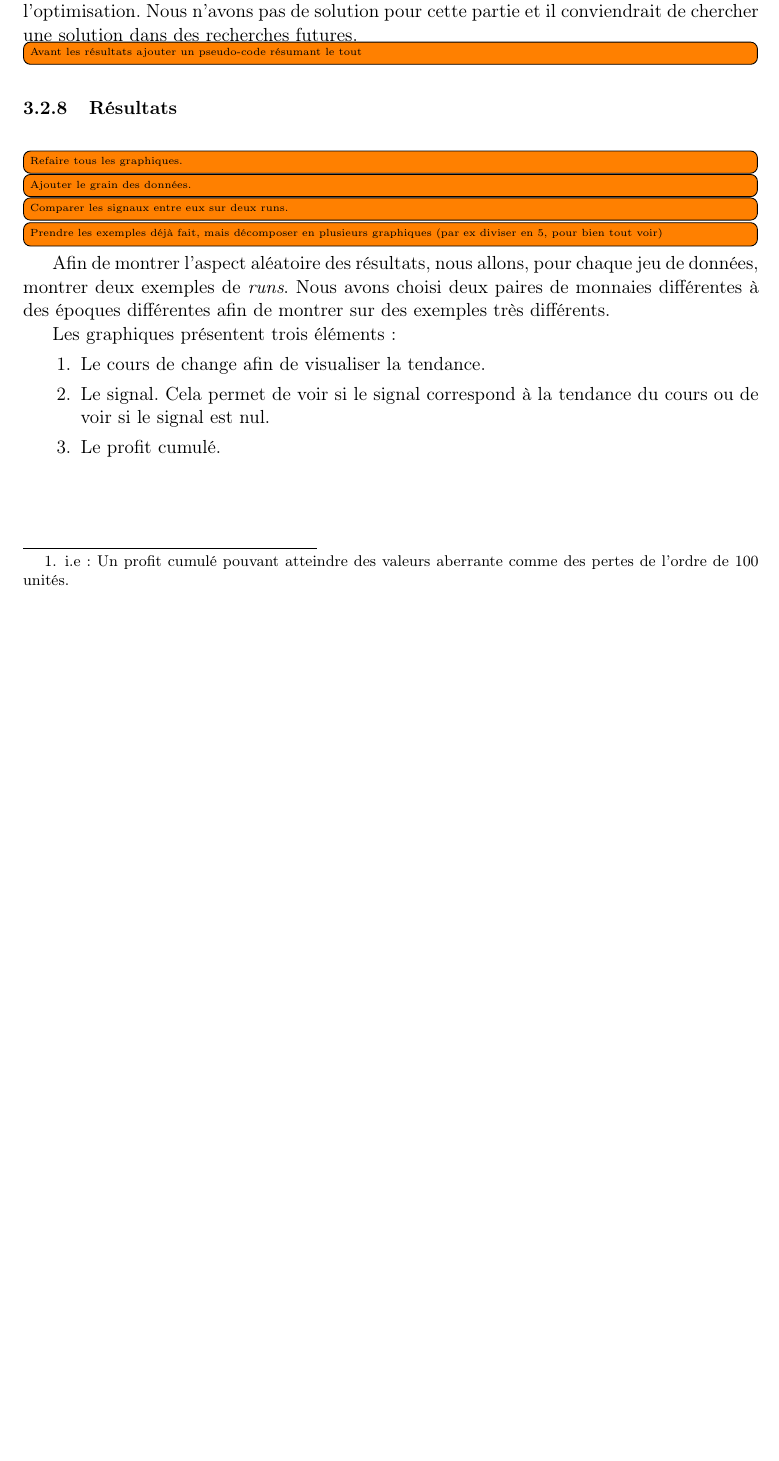
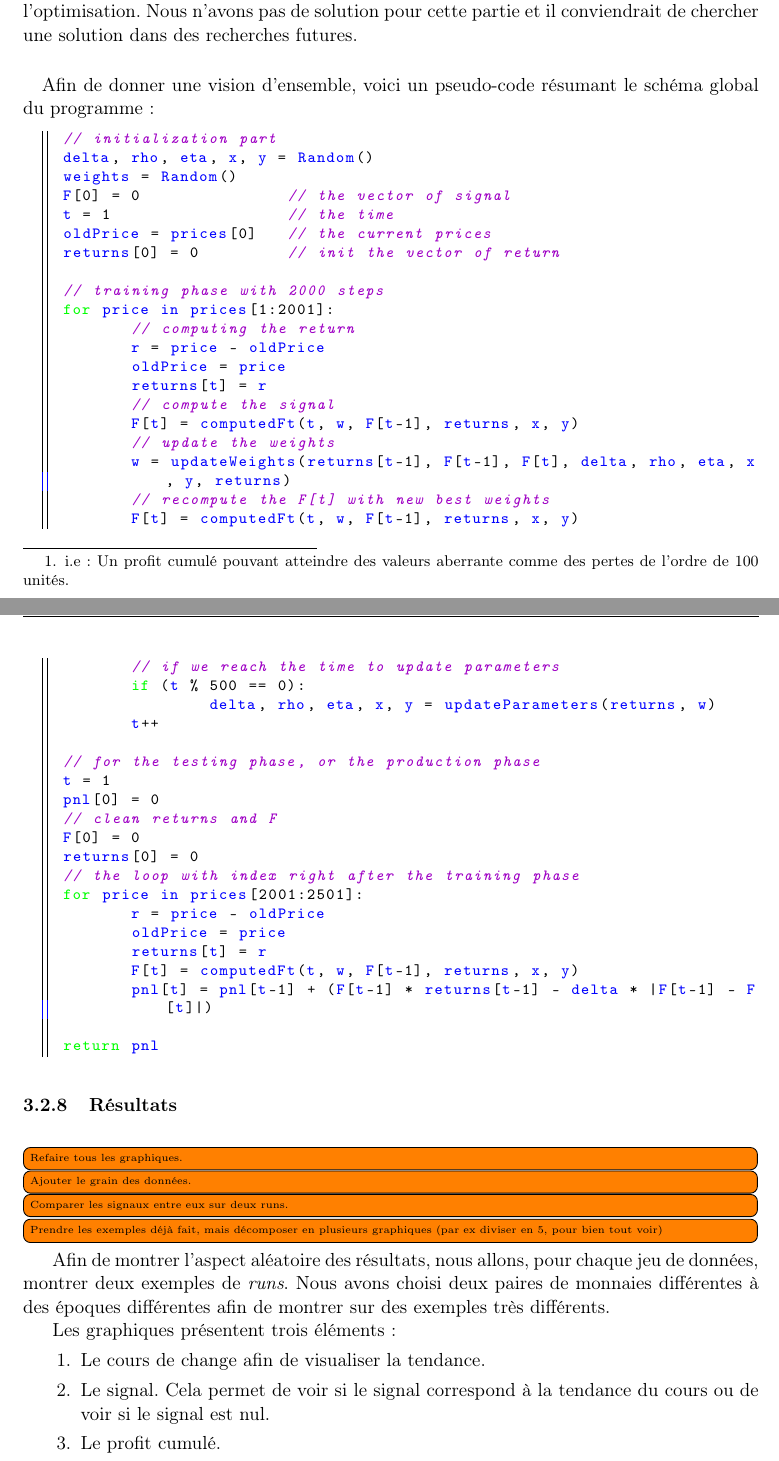
Before and after one commit to mencattini/eMuLATe, a LaTeX document (Documents/Rapport/RomainMencattiniMemoire.tex): part of page 47 of 58 before the commit and two parts of pages 47 and 48 of 59 after it, the two joined at a grey line, cut so that both start at the same text, the shorter picture padded with empty space. Compiled offline with pdfLaTeX.

Commit message:
update todo

```diff
--- a/Documents/Rapport/RomainMencattiniMemoire.tex
+++ b/Documents/Rapport/RomainMencattiniMemoire.tex
@@ -1844,7 +1844,52 @@ Les algorithmes ayant données satisfactions sont \cite{keras}:
  la zone d'attraction de la moyenne ce qui retire tout l'intérêt de l'optimisation.
  Nous n'avons pas de solution pour cette partie et il conviendrait de chercher une solution dans des recherches futures.
 
-  \todo[inline]{Avant les résultats ajouter un pseudo-code résumant le tout}
+
+\paragraph{}
+Afin de donner une vision d'ensemble, voici un pseudo-code résumant le schéma global du programme :
+  \begin{lstlisting}
+ // initialization part
+ delta, rho, eta, x, y = Random()
+ weights = Random()
+ F[0] = 0		// the vector of signal
+ t = 1			// the time
+ oldPrice = prices[0]	// the current prices
+ returns[0] = 0		// init the vector of return
+
+ // training phase with 2000 steps
+ for price in prices[1:2001]:
+ 	// computing the return
+ 	r = price - oldPrice
+ 	oldPrice = price
+ 	returns[t] = r
+ 	// compute the signal
+ 	F[t] = computedFt(t, w, F[t-1], returns, x, y)
+ 	// update the weights
+ 	w = updateWeights(returns[t-1], F[t-1], F[t], delta, rho, eta, x, y, returns)
+ 	// recompute the F[t] with new best weights
+ 	F[t] = computedFt(t, w, F[t-1], returns, x, y)
+ 	// if we reach the time to update parameters
+ 	if (t % 500 == 0):
+ 		delta, rho, eta, x, y = updateParameters(returns, w)
+ 	t++
+
+ // for the testing phase, or the production phase
+ t = 1
+ pnl[0] = 0
+ // clean returns and F
+ F[0] = 0
+ returns[0] = 0
+ // the loop with index right after the training phase
+ for price in prices[2001:2501]:
+ 	r = price - oldPrice
+ 	oldPrice = price
+ 	returns[t] = r
+ 	F[t] = computedFt(t, w, F[t-1], returns, x, y)
+ 	pnl[t] = pnl[t-1] + (F[t-1] * returns[t-1] - delta * |F[t-1] - F[t]|)
+
+ return pnl
+  \end{lstlisting}
+
 \subsubsection{Résultats}
  \paragraph{}
  \todo[inline]{Refaire tous les graphiques.}
```
Also changed, not shown: Documents/Rapport/RomainMencattiniMemoire.pdf, Documents/Rapport/RomainMencattiniMemoire.tex (4 more changed lines).
